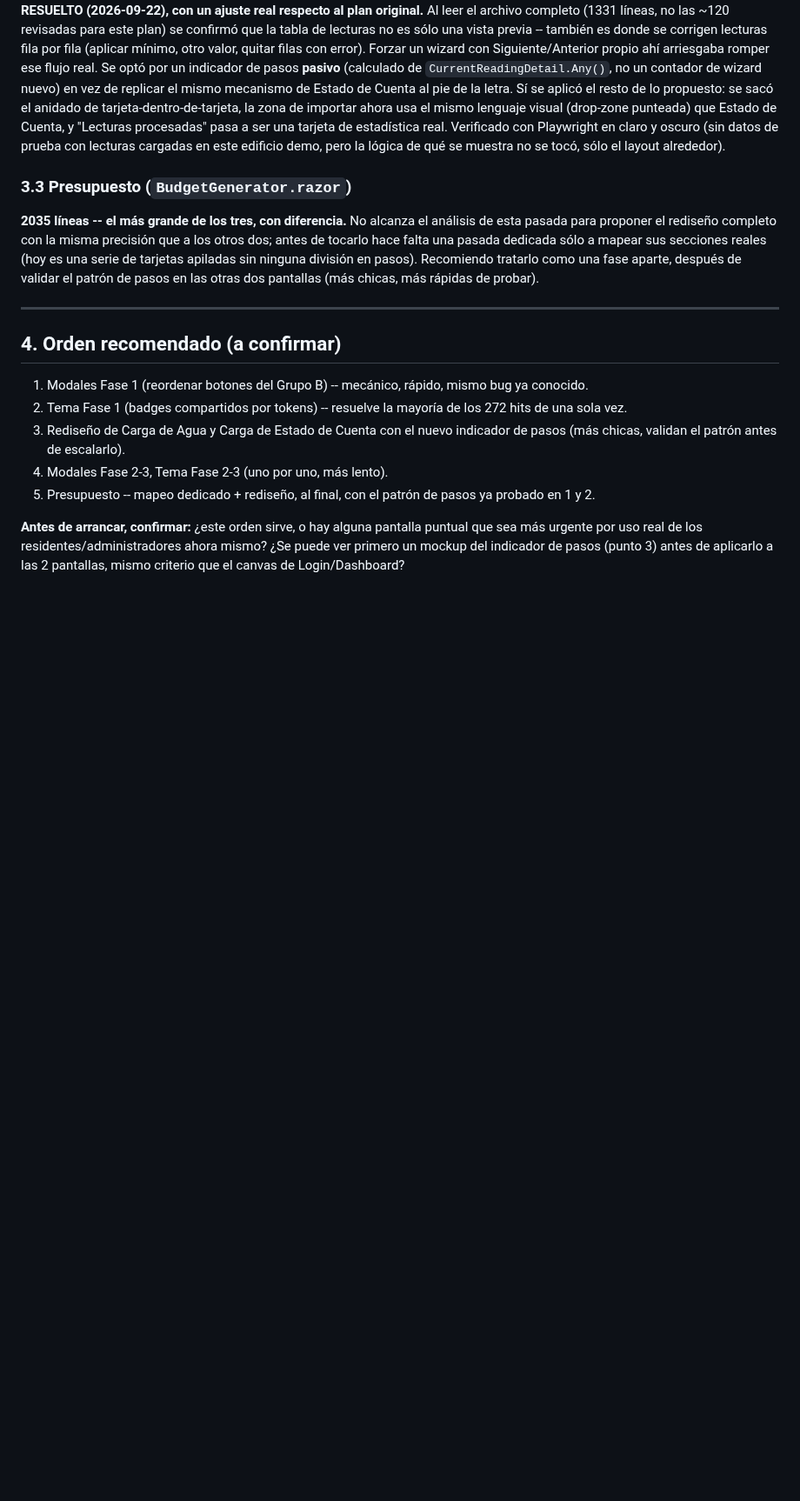
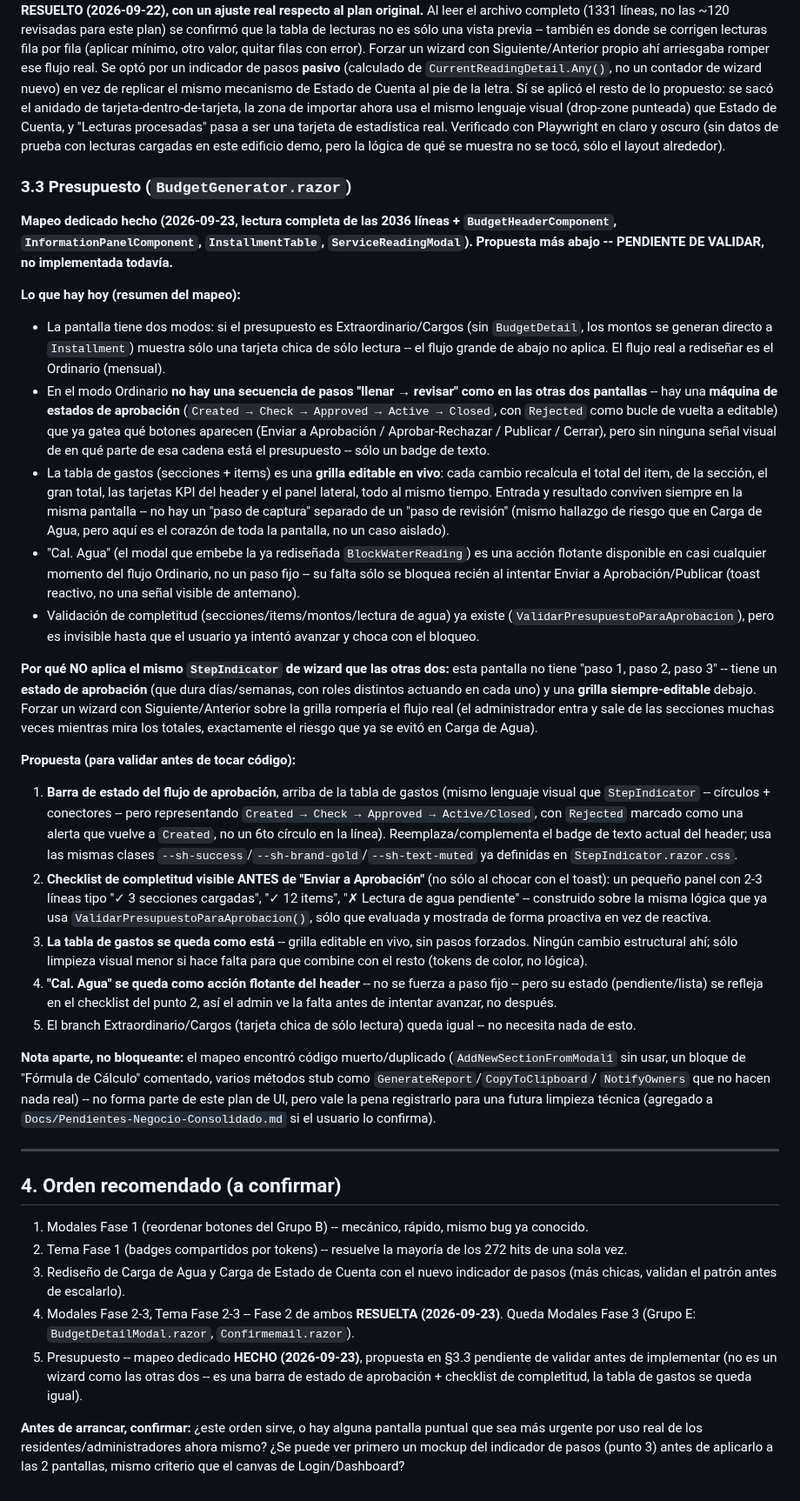
Before and after one commit to EnriqueKristian/SpiderHood, a Markdown page: Docs/Plan-Estandarizacion-UI.md, the part around the change. Shown at 87% size. Rendered like a GitHub page; blank space fills up the shorter version.

Commit message:
Docs: mapeo dedicado y propuesta de rediseño para Presupuesto
Lectura completa de BudgetGenerator.razor (2036 líneas) + componentes
hijos (agente de exploración). A diferencia de Carga de Agua/Estado de
Cuenta, esta pantalla no tiene una secuencia de pasos de captura -- tiene
una máquina de estados de aprobación (Created->Check->Approved->Active/
Closed) sin ninguna señal visual, más una grilla de gastos siempre
editable donde entrada y resultado conviven en la misma vista. Propuesta
(pendiente de validar, no implementada): barra de estado del flujo de
aprobación arriba de la tabla + checklist de completitud visible ANTES de
"Enviar a Aprobación" (hoy sólo se entera al chocar con el toast de
bloqueo). La tabla de gastos se queda igual -- forzar un wizard ahí
rompería el flujo real de ida y vuelta entre secciones mientras se miran
los totales.

Co-Authored-By: Claude Sonnet 5 <noreply@anthropic.com>
Claude-Session: https://claude.ai/code/session_01Hyb4sGbCYQqhvS8KCsiX3J

```diff
--- a/Docs/Plan-Estandarizacion-UI.md
+++ b/Docs/Plan-Estandarizacion-UI.md
@@ -208,13 +208,80 @@ de prueba con lecturas cargadas en este edificio demo, pero la lógica de
 qué se muestra no se tocó, sólo el layout alrededor).
 
 ### 3.3 Presupuesto (`BudgetGenerator.razor`)
-**2035 líneas -- el más grande de los tres, con diferencia.** No alcanza
-el análisis de esta pasada para proponer el rediseño completo con la
-misma precisión que a los otros dos; antes de tocarlo hace falta una
-pasada dedicada sólo a mapear sus secciones reales (hoy es una serie de
-tarjetas apiladas sin ninguna división en pasos). Recomiendo tratarlo
-como una fase aparte, después de validar el patrón de pasos en las otras
-dos pantallas (más chicas, más rápidas de probar).
+**Mapeo dedicado hecho (2026-09-23, lectura completa de las 2036 líneas +
+`BudgetHeaderComponent`, `InformationPanelComponent`, `InstallmentTable`,
+`ServiceReadingModal`). Propuesta más abajo -- PENDIENTE DE VALIDAR, no
+implementada todavía.**
+
+**Lo que hay hoy (resumen del mapeo):**
+- La pantalla tiene dos modos: si el presupuesto es Extraordinario/Cargos
+  (sin `BudgetDetail`, los montos se generan directo a `Installment`)
+  muestra sólo una tarjeta chica de sólo lectura -- el flujo grande de
+  abajo no aplica. El flujo real a rediseñar es el Ordinario (mensual).
+- En el modo Ordinario **no hay una secuencia de pasos "llenar → revisar"
+  como en las otras dos pantallas** -- hay una **máquina de estados de
+  aprobación** (`Created → Check → Approved → Active → Closed`, con
+  `Rejected` como bucle de vuelta a editable) que ya gatea qué botones
+  aparecen (Enviar a Aprobación / Aprobar-Rechazar / Publicar / Cerrar),
+  pero sin ninguna señal visual de en qué parte de esa cadena está el
+  presupuesto -- sólo un badge de texto.
+- La tabla de gastos (secciones + items) es una **grilla editable en
+  vivo**: cada cambio recalcula el total del item, de la sección, el
+  gran total, las tarjetas KPI del header y el panel lateral, todo al
+  mismo tiempo. Entrada y resultado conviven siempre en la misma
+  pantalla -- no hay un "paso de captura" separado de un "paso de
+  revisión" (mismo hallazgo de riesgo que en Carga de Agua, pero aquí es
+  el corazón de toda la pantalla, no un caso aislado).
+- "Cal. Agua" (el modal que embebe la ya rediseñada `BlockWaterReading`)
+  es una acción flotante disponible en casi cualquier momento del flujo
+  Ordinario, no un paso fijo -- su falta sólo se bloquea recién al
+  intentar Enviar a Aprobación/Publicar (toast reactivo, no una señal
+  visible de antemano).
+- Validación de completitud (secciones/items/montos/lectura de agua) ya
+  existe (`ValidarPresupuestoParaAprobacion`), pero es invisible hasta
+  que el usuario ya intentó avanzar y choca con el bloqueo.
+
+**Por qué NO aplica el mismo `StepIndicator` de wizard que las otras dos:**
+esta pantalla no tiene "paso 1, paso 2, paso 3" -- tiene un **estado de
+aprobación** (que dura días/semanas, con roles distintos actuando en cada
+uno) y una **grilla siempre-editable** debajo. Forzar un wizard con
+Siguiente/Anterior sobre la grilla rompería el flujo real (el
+administrador entra y sale de las secciones muchas veces mientras mira
+los totales, exactamente el riesgo que ya se evitó en Carga de Agua).
+
+**Propuesta (para validar antes de tocar código):**
+1. **Barra de estado del flujo de aprobación**, arriba de la tabla de
+   gastos (mismo lenguaje visual que `StepIndicator` -- círculos +
+   conectores -- pero representando `Created → Check → Approved →
+   Active/Closed`, con `Rejected` marcado como una alerta que vuelve a
+   `Created`, no un 6to círculo en la línea). Reemplaza/complementa el
+   badge de texto actual del header; usa las mismas clases
+   `--sh-success`/`--sh-brand-gold`/`--sh-text-muted` ya definidas en
+   `StepIndicator.razor.css`.
+2. **Checklist de completitud visible ANTES de "Enviar a Aprobación"**
+   (no sólo al chocar con el toast): un pequeño panel con 2-3 líneas tipo
+   "✓ 3 secciones cargadas", "✓ 12 items", "✗ Lectura de agua pendiente"
+   -- construido sobre la misma lógica que ya usa
+   `ValidarPresupuestoParaAprobacion()`, sólo que evaluada y mostrada de
+   forma proactiva en vez de reactiva.
+3. **La tabla de gastos se queda como está** -- grilla editable en vivo,
+   sin pasos forzados. Ningún cambio estructural ahí; sólo limpieza
+   visual menor si hace falta para que combine con el resto (tokens de
+   color, no lógica).
+4. **"Cal. Agua" se queda como acción flotante del header** -- no se
+   fuerza a paso fijo -- pero su estado (pendiente/lista) se refleja en
+   el checklist del punto 2, así el admin ve la falta antes de intentar
+   avanzar, no después.
+5. El branch Extraordinario/Cargos (tarjeta chica de sólo lectura) queda
+   igual -- no necesita nada de esto.
+
+**Nota aparte, no bloqueante:** el mapeo encontró código muerto/duplicado
+(`AddNewSectionFromModal1` sin usar, un bloque de "Fórmula de Cálculo"
+comentado, varios métodos stub como `GenerateReport`/`CopyToClipboard`/
+`NotifyOwners` que no hacen nada real) -- no forma parte de este plan de
+UI, pero vale la pena registrarlo para una futura limpieza técnica
+(agregado a `Docs/Pendientes-Negocio-Consolidado.md` si el usuario lo
+confirma).
 
 ---
 
@@ -226,9 +293,13 @@ dos pantallas (más chicas, más rápidas de probar).
    los 272 hits de una sola vez.
 3. Rediseño de Carga de Agua y Carga de Estado de Cuenta con el nuevo
    indicador de pasos (más chicas, validan el patrón antes de escalarlo).
-4. Modales Fase 2-3, Tema Fase 2-3 (uno por uno, más lento).
-5. Presupuesto -- mapeo dedicado + rediseño, al final, con el patrón de
-   pasos ya probado en 1 y 2.
+4. Modales Fase 2-3, Tema Fase 2-3 -- Fase 2 de ambos **RESUELTA
+   (2026-09-23)**. Queda Modales Fase 3 (Grupo E: `BudgetDetailModal.razor`,
+   `Confirmemail.razor`).
+5. Presupuesto -- mapeo dedicado **HECHO (2026-09-23)**, propuesta en §3.3
+   pendiente de validar antes de implementar (no es un wizard como las
+   otras dos -- es una barra de estado de aprobación + checklist de
+   completitud, la tabla de gastos se queda igual).
 
 **Antes de arrancar, confirmar:** ¿este orden sirve, o hay alguna pantalla
 puntual que sea más urgente por uso real de los residentes/administradores
```
